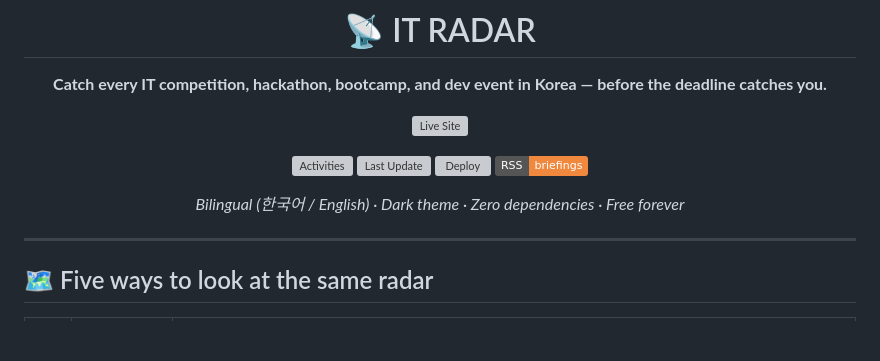
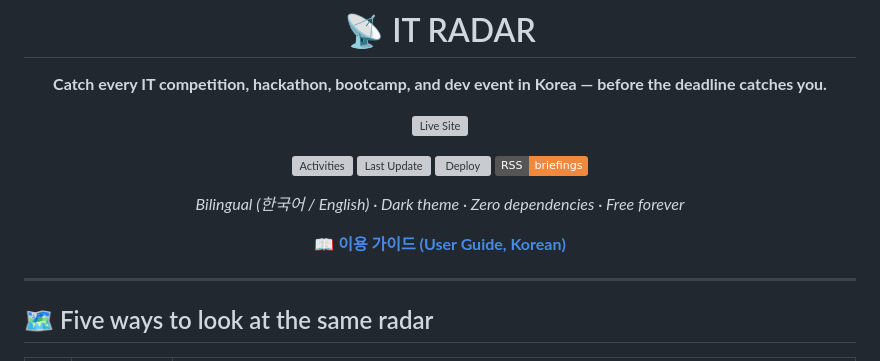
Before and after one commit to joon56/IT_RADAR, a Markdown page: README.md, the part around the change. Rendered like a GitHub page; badges without logos; blank space fills up the shorter version; grey boxes are pictures that could not be loaded.

Commit message:
Add Korean user guide (docs/GUIDE.md) and link it from README
Co-Authored-By: Claude Fable 5 <noreply@anthropic.com>

```diff
--- a/README.md
+++ b/README.md
@@ -12,6 +12,8 @@
 [![RSS](https://img.shields.io/badge/RSS-briefings-f0883e?logo=rss&logoColor=white)](https://joon56.github.io/IT_RADAR/feed.xml)
 
 *Bilingual (한국어 / English) · Dark theme · Zero dependencies · Free forever*
+
+📖 **[이용 가이드 (User Guide, Korean)](docs/GUIDE.md)**
 
 </div>
 
```
Also changed, not shown: docs/GUIDE.md (added, +118 -0 lines).
